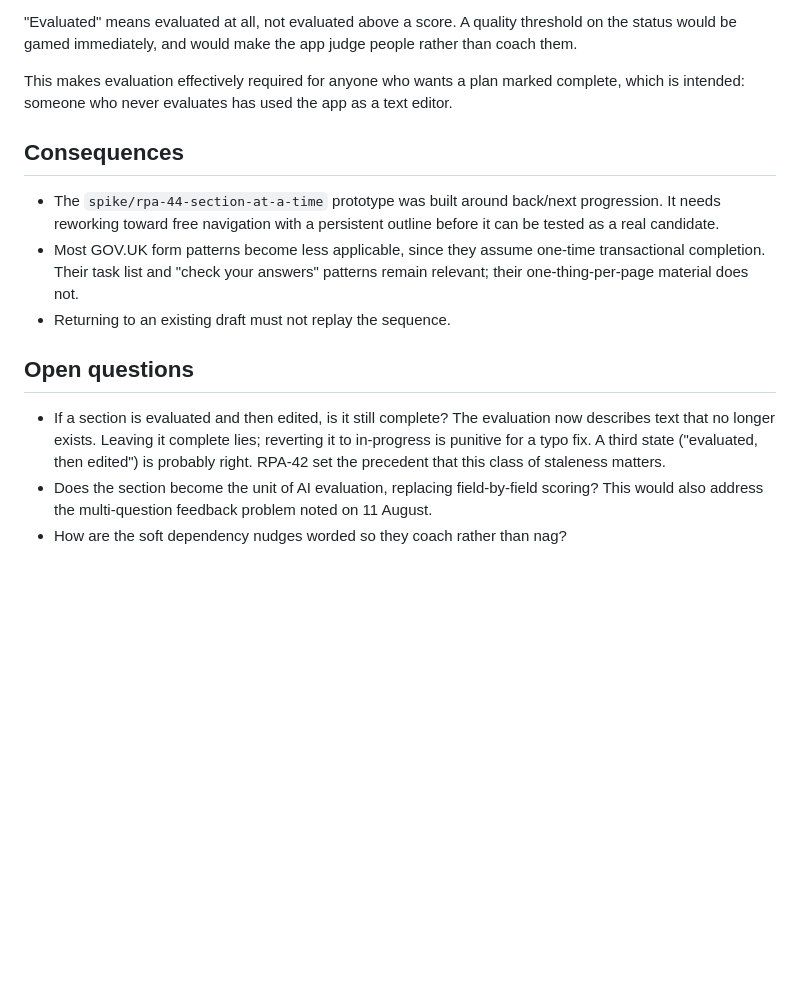
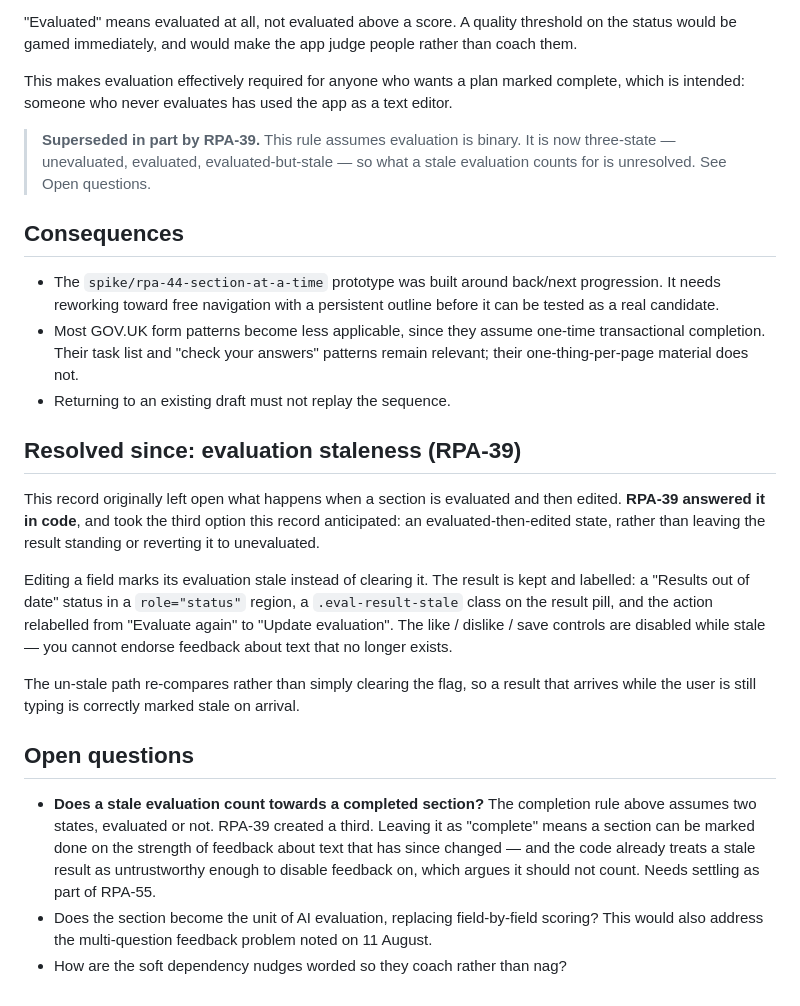
Before and after one commit to GustavoBerumen/research-plan-app, a Markdown page: research/decisions/001-layout-and-navigation.md, the part around the change. Rendered like a GitHub page; blank space fills up the shorter version.

Commit message:
Record RPA-39's answer on evaluation staleness in ADR 001
ADR 001 listed staleness as an open question: if a section is evaluated and
then edited, is it still complete? RPA-39 has since answered the first half in
code, taking the third option the record anticipated — an evaluated-then-edited
state rather than keeping the result or discarding it.

A decision record that still calls a settled question open is worse than no
record, so this closes it out and describes what was actually built: the result
is kept and labelled stale, feedback controls are disabled while it is, and the
un-stale path re-compares rather than clearing the flag.

It also opens a question RPA-39 created. The completion rule here assumes
evaluation is binary; it is now three-state, so whether a stale evaluation
counts towards a completed section is unresolved. The code already treats a
stale result as untrustworthy enough to disable feedback on, which argues it
should not count — flagged against RPA-55 rather than decided here.

Co-Authored-By: Claude Opus 5 <noreply@anthropic.com>

```diff
--- a/research/decisions/001-layout-and-navigation.md
+++ b/research/decisions/001-layout-and-navigation.md
@@ -79,6 +79,10 @@ This makes evaluation effectively required for anyone who wants a plan marked
 complete, which is intended: someone who never evaluates has used the app as a
 text editor.
 
+> **Superseded in part by RPA-39.** This rule assumes evaluation is binary. It
+> is now three-state — unevaluated, evaluated, evaluated-but-stale — so what a
+> stale evaluation counts for is unresolved. See Open questions.
+
 ## Consequences
 
 - The `spike/rpa-44-section-at-a-time` prototype was built around back/next
@@ -88,13 +92,32 @@ text editor.
   transactional completion. Their task list and "check your answers" patterns
   remain relevant; their one-thing-per-page material does not.
 - Returning to an existing draft must not replay the sequence.
+## Resolved since: evaluation staleness (RPA-39)
+
+This record originally left open what happens when a section is evaluated and
+then edited. **RPA-39 answered it in code**, and took the third option this
+record anticipated: an evaluated-then-edited state, rather than leaving the
+result standing or reverting it to unevaluated.
+
+Editing a field marks its evaluation stale instead of clearing it. The result
+is kept and labelled: a "Results out of date" status in a `role="status"`
+region, a `.eval-result-stale` class on the result pill, and the action
+relabelled from "Evaluate again" to "Update evaluation". The like / dislike /
+save controls are disabled while stale — you cannot endorse feedback about text
+that no longer exists.
+
+The un-stale path re-compares rather than simply clearing the flag, so a result
+that arrives while the user is still typing is correctly marked stale on
+arrival.
+
 ## Open questions
 
-- If a section is evaluated and then edited, is it still complete? The
-  evaluation now describes text that no longer exists. Leaving it complete
-  lies; reverting it to in-progress is punitive for a typo fix. A third state
-  ("evaluated, then edited") is probably right. RPA-42 set the precedent that
-  this class of staleness matters.
+- **Does a stale evaluation count towards a completed section?** The completion
+  rule above assumes two states, evaluated or not. RPA-39 created a third.
+  Leaving it as "complete" means a section can be marked done on the strength of
+  feedback about text that has since changed — and the code already treats a
+  stale result as untrustworthy enough to disable feedback on, which argues it
+  should not count. Needs settling as part of RPA-55.
 - Does the section become the unit of AI evaluation, replacing field-by-field
   scoring? This would also address the multi-question feedback problem noted on
   11 August.
```
